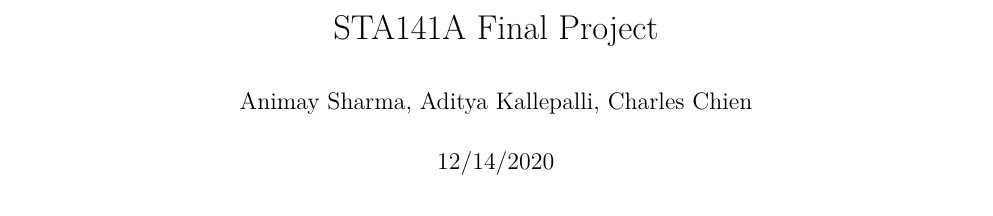
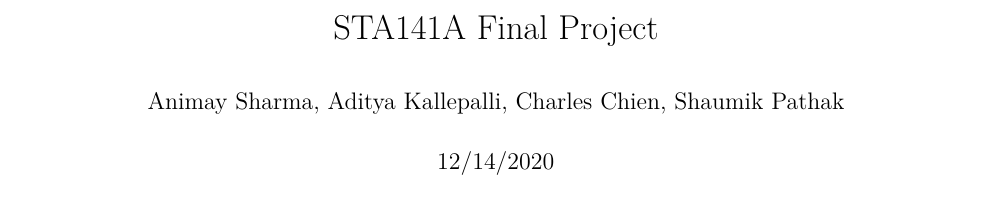
Before and after one commit to shaumikpathak/STA141_FinalProject, an R Markdown document (FINAL.Rmd): part of page 1 of 21, cut so that both start at the same text. Rendered offline with R 4.5, knitr and Pandoc, then LaTeX, with nearby package versions; some code elsewhere in the file could not run offline.

Commit message:
Update FINAL.Rmd

```diff
--- a/FINAL.Rmd
+++ b/FINAL.Rmd
@@ -1,6 +1,6 @@
 ---
 title: "STA141A Final Project"
-author: "Animay Sharma, Aditya Kallepalli, Charles Chien"
+author: "Animay Sharma, Aditya Kallepalli, Charles Chien, Shaumik Pathak"
 date: "12/14/2020"
 output:
   pdf_document: default
```
